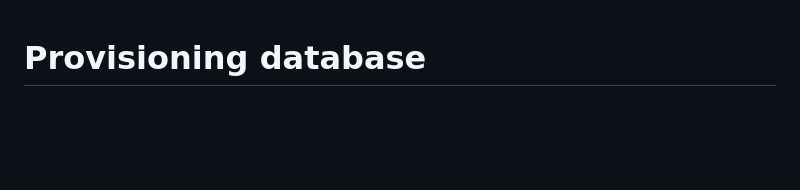
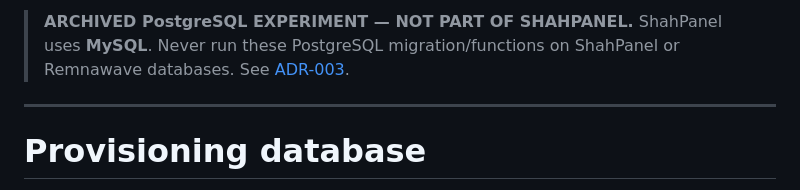
Before and after one commit to javad-hasani/other, a Markdown page: v2ray-500/db/README.md, the part around the change. GitHub-like rendering; blank space fills up the shorter version.

Commit message:
docs: explicitly retire PostgreSQL reservation proof from ShahPanel production

```diff
--- a/v2ray-500/db/README.md
+++ b/v2ray-500/db/README.md
@@ -1,3 +1,7 @@
+> **ARCHIVED PostgreSQL EXPERIMENT — NOT PART OF SHAHPANEL.** ShahPanel uses **MySQL**. Never run these PostgreSQL migration/functions on ShahPanel or Remnawave databases. See [ADR-003](../docs/ADR-003-shahpanel-selection.md).
+
+---
+
 # Provisioning database
 
 This migration runs on a **dedicated PostgreSQL 16+ provisioning / billing integration database**, not the Remnawave product DB. It is a **database gate**, not the complete payment or Remnawave API integration.
```
